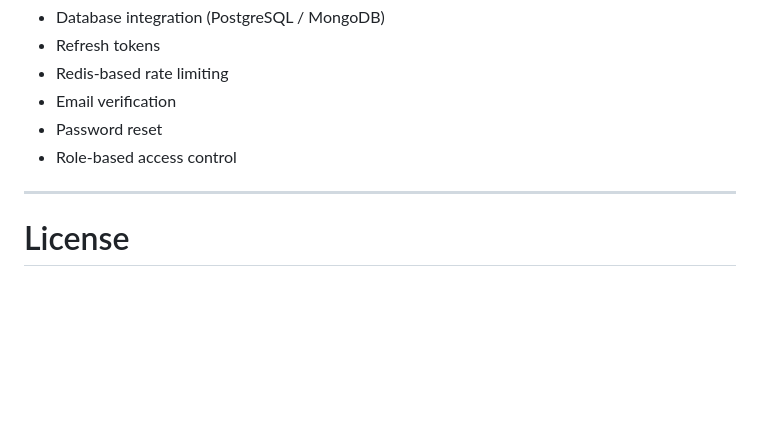
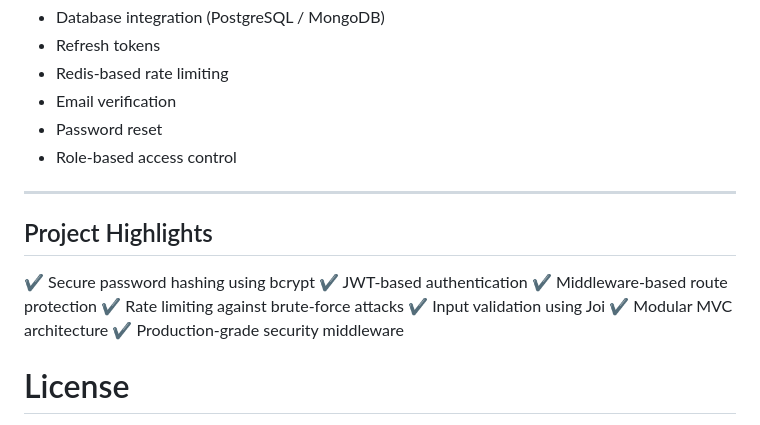
Before and after one commit to Groot-2001/Backend-Projects, a Markdown page: Authentication/token-based/README.md, the part around one of its changes. GitHub-like rendering; blank space fills up the shorter version.

```diff
--- a/Authentication/token-based/README.md
+++ b/Authentication/token-based/README.md
@@ -266,6 +323,17 @@ Possible enhancements:
 
 ---
 
+## Project Highlights
+
+✔ Secure password hashing using bcrypt
+✔ JWT-based authentication
+✔ Middleware-based route protection
+✔ Rate limiting against brute-force attacks
+✔ Input validation using Joi
+✔ Modular MVC architecture
+✔ Production-grade security middleware
+
+
 # License
 
 This project is open source and available under the **MIT License**.
```
Also changed, not shown: other parts of Authentication/token-based/README.md (+57 -0 lines).
